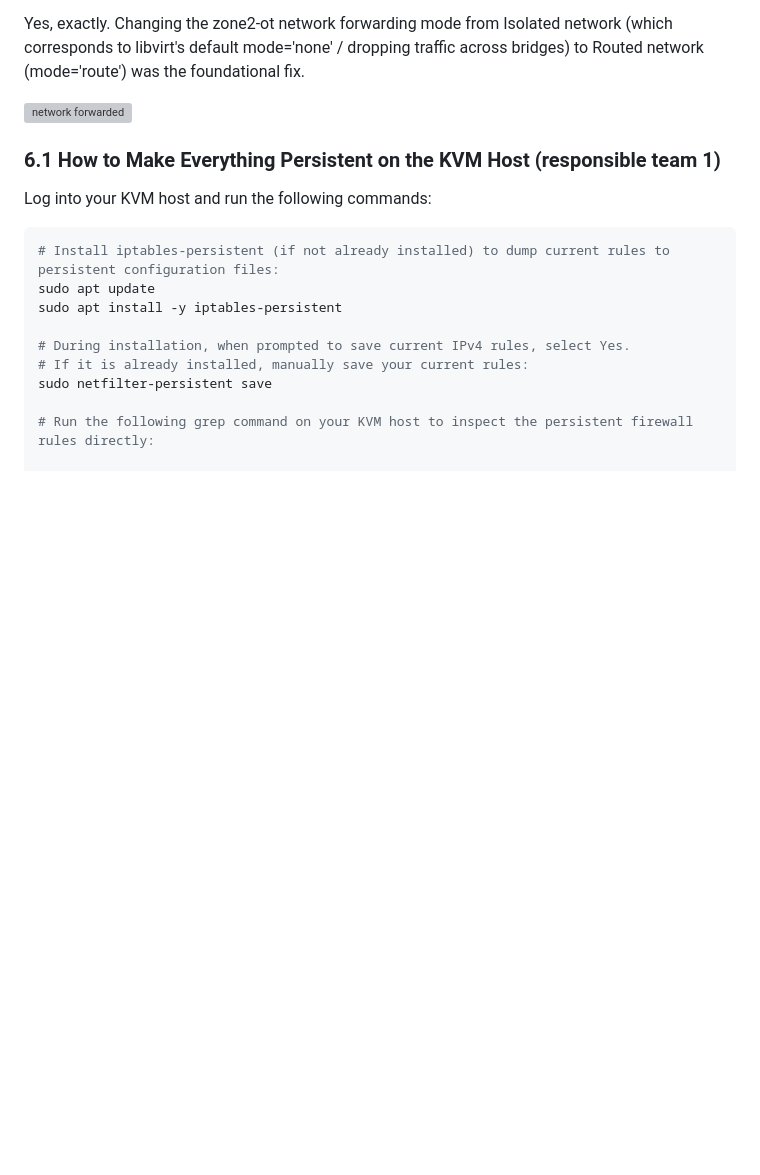
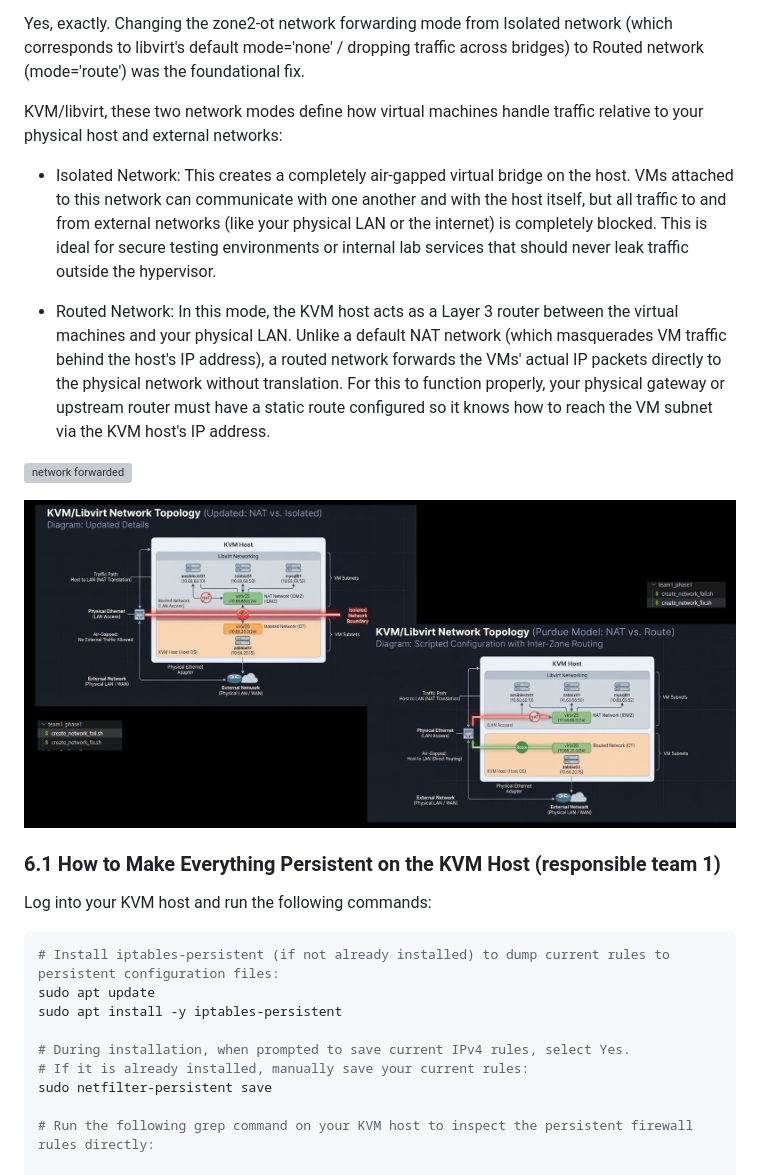
Before and after one commit to spawnmarvel/kvm-lab, a Markdown page: run_research_1_IT-OT_zabbix_stack/readme.md, the part around the change. Rendered like a GitHub page; pictures changed too: images/network_diagram.png (added); blank space fills up the shorter version; grey boxes are pictures that could not be loaded.

```diff
--- a/run_research_1_IT-OT_zabbix_stack/readme.md
+++ b/run_research_1_IT-OT_zabbix_stack/readme.md
@@ -1624,8 +1624,16 @@ Network changed.
 
 Yes, exactly. Changing the zone2-ot network forwarding mode from Isolated network (which corresponds to libvirt's default mode='none' / dropping traffic across bridges) to Routed network (mode='route') was the foundational fix.
 
+KVM/libvirt, these two network modes define how virtual machines handle traffic relative to your physical host and external networks:
+
+* Isolated Network: This creates a completely air-gapped virtual bridge on the host. VMs attached to this network can communicate with one another and with the host itself, but all traffic to and from external networks (like your physical LAN or the internet) is completely blocked. This is ideal for secure testing environments or internal lab services that should never leak traffic outside the hypervisor.
+
+* Routed Network: In this mode, the KVM host acts as a Layer 3 router between the virtual machines and your physical LAN. Unlike a default NAT network (which masquerades VM traffic behind the host's IP address), a routed network forwards the VMs' actual IP packets directly to the physical network without translation. For this to function properly, your physical gateway or upstream router must have a static route configured so it knows how to reach the VM subnet via the KVM host's IP address.
+
 
 ![network forwarded](https://github.com/spawnmarvel/kvm-lab/blob/main/images/network_forwarded.png)
+
+![network diagram](https://github.com/spawnmarvel/kvm-lab/blob/main/images/network_diagram.png)
 
 ### 6.1 How to Make Everything Persistent on the KVM Host (responsible team 1)
 
```
Also changed, not shown: run_research_2_azure_zabbix_stack/readme.md (+2 -2 lines).
